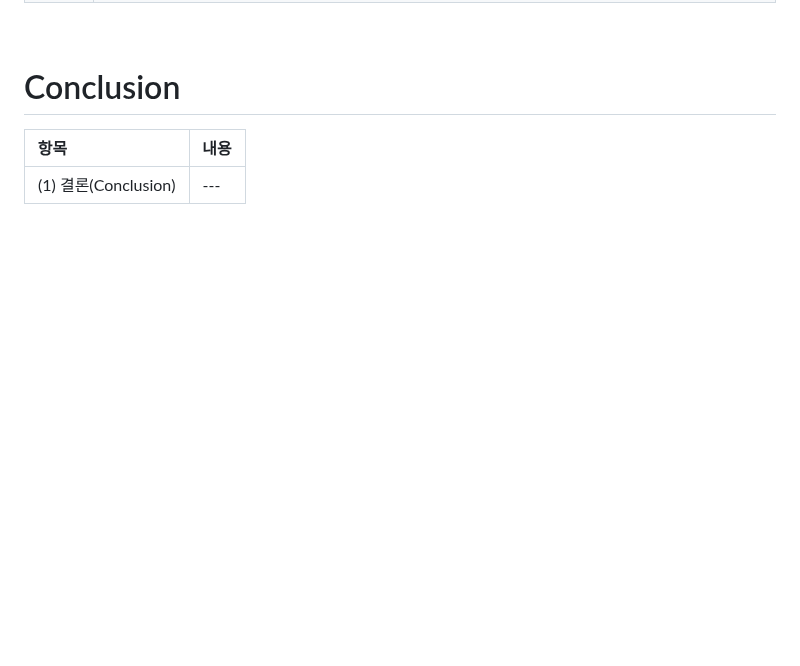
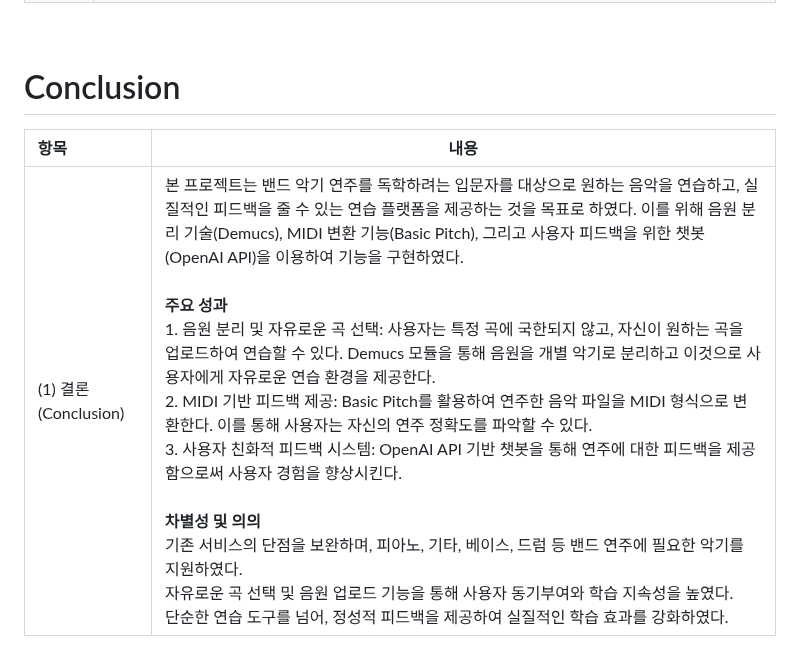
Before and after one commit to PP88-bit/2024-capston-team-08, a Markdown page: 최종보고서.md, the part around the change. Drawn GitHub-style; blank space fills up the shorter version.

```diff
--- a/최종보고서.md
+++ b/최종보고서.md
@@ -48,4 +48,4 @@
 # Conclusion
 | 항목 | 내용 |
 |:---  |---  |
-|(1) 결론(Conclusion)  |---  |
+|(1) 결론(Conclusion)  |본 프로젝트는 밴드 악기 연주를 독학하려는 입문자를 대상으로 원하는 음악을 연습하고, 실질적인 피드백을 줄 수 있는 연습 플랫폼을 제공하는 것을 목표로 하였다. 이를 위해 음원 분리 기술(Demucs), MIDI 변환 기능(Basic Pitch), 그리고 사용자 피드백을 위한 챗봇(OpenAI API)을 이용하여 기능을 구현하였다. <br><br> **주요 성과** <br> 1.	음원 분리 및 자유로운 곡 선택: 사용자는 특정 곡에 국한되지 않고, 자신이 원하는 곡을 업로드하여 연습할 수 있다. Demucs 모듈을 통해 음원을 개별 악기로 분리하고 이것으로 사용자에게 자유로운 연습 환경을 제공한다. <br> 2.	MIDI 기반 피드백 제공: Basic Pitch를 활용하여 연주한 음악 파일을 MIDI 형식으로 변환한다. 이를 통해 사용자는 자신의 연주 정확도를 파악할 수 있다. <br> 3.	사용자 친화적 피드백 시스템: OpenAI API 기반 챗봇을 통해 연주에 대한 피드백을 제공함으로써 사용자 경험을 향상시킨다. <br><br> **차별성 및 의의** <br> 기존 서비스의 단점을 보완하며, 피아노, 기타, 베이스, 드럼 등 밴드 연주에 필요한 악기를 지원하였다. <br> 자유로운 곡 선택 및 음원 업로드 기능을 통해 사용자 동기부여와 학습 지속성을 높였다. <br> 단순한 연습 도구를 넘어, 정성적 피드백을 제공하여 실질적인 학습 효과를 강화하였다.|
```
